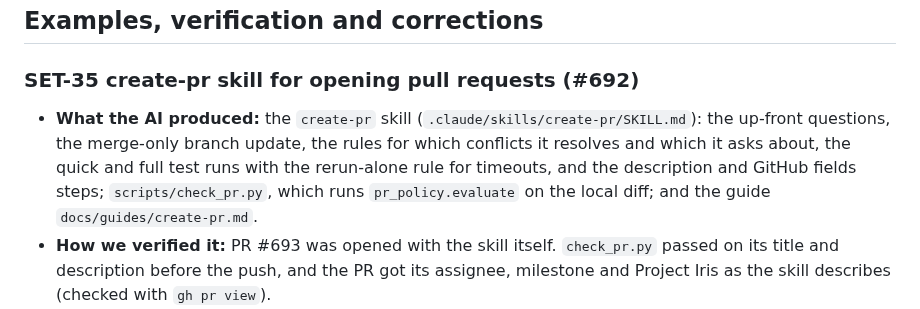
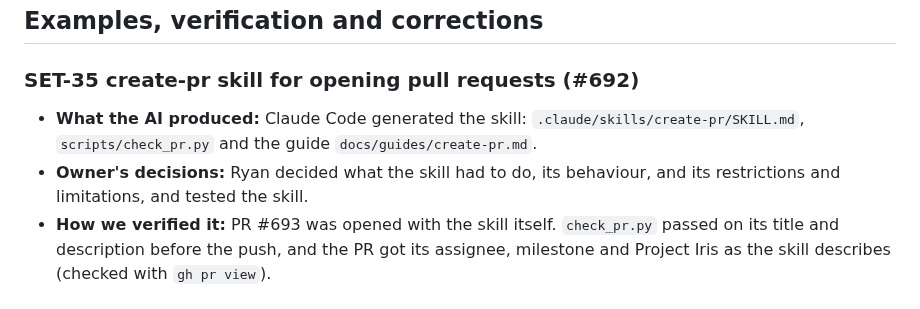
Before and after one commit to B-A-D-R-SL/iris, a Markdown page: AI_USAGE.md, the part around the change. Rendered like a GitHub page.

Commit message:
SET-35 docs(ai-usage): credit the owner's decisions and testing
Co-Authored-By: Claude Opus 5.5 <noreply@anthropic.com>

```diff
--- a/AI_USAGE.md
+++ b/AI_USAGE.md
@@ -105,7 +105,8 @@ One row per substantive feature where AI generated a meaningful part of the impl
 
 ### SET-35 create-pr skill for opening pull requests (#692)
 
-- **What the AI produced:** the `create-pr` skill (`.claude/skills/create-pr/SKILL.md`): the up-front questions, the merge-only branch update, the rules for which conflicts it resolves and which it asks about, the quick and full test runs with the rerun-alone rule for timeouts, and the description and GitHub fields steps; `scripts/check_pr.py`, which runs `pr_policy.evaluate` on the local diff; and the guide `docs/guides/create-pr.md`.
+- **What the AI produced:** Claude Code generated the skill: `.claude/skills/create-pr/SKILL.md`, `scripts/check_pr.py` and the guide `docs/guides/create-pr.md`.
+- **Owner's decisions:** Ryan decided what the skill had to do, its behaviour, and its restrictions and limitations, and tested the skill.
 - **How we verified it:** PR #693 was opened with the skill itself. `check_pr.py` passed on its title and description before the push, and the PR got its assignee, milestone and Project Iris as the skill describes (checked with `gh pr view`).
 - **Problems found and corrections:** the first `gh pr create` failed because the project was passed as "Iris" instead of its full title, "Project Iris"; the PR was opened on the retry. Checking the story against the skill showed two requirements were not implemented (repeating the command's answers back in one line, and checking for an already open PR before pushing); they were removed from #692 rather than claimed as done.
 
```
